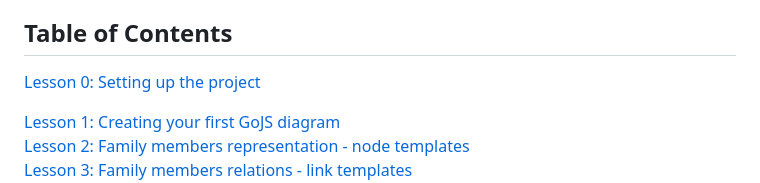
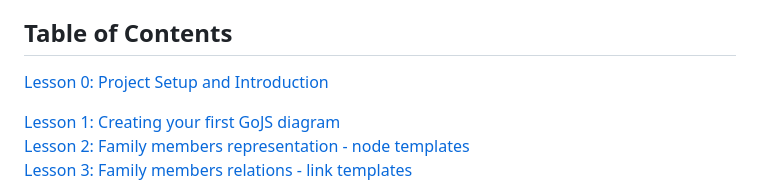
Before and after one commit to DataVisHub/gojs-course, a Markdown page: README.md, the part around the change. Rendered like a GitHub page.

```diff
--- a/README.md
+++ b/README.md
@@ -53,7 +53,7 @@ It offers features such as:
 It's worth to mention, that this library comes with TypeScript support for improved developing experience.
 
 ## Table of Contents
-[Lesson 0: Setting up the project](lessons/lesson-0-project-setup-and-intro.md)
+[Lesson 0: Project Setup and Introduction](lessons/lesson-0-project-setup-and-intro.md)
 
 [Lesson 1: Creating your first GoJS diagram](lessons/lesson-01-diagram-instance.md)
 [Lesson 2: Family members representation - node templates](lessons/lesson-02-node-templates.md)
```
